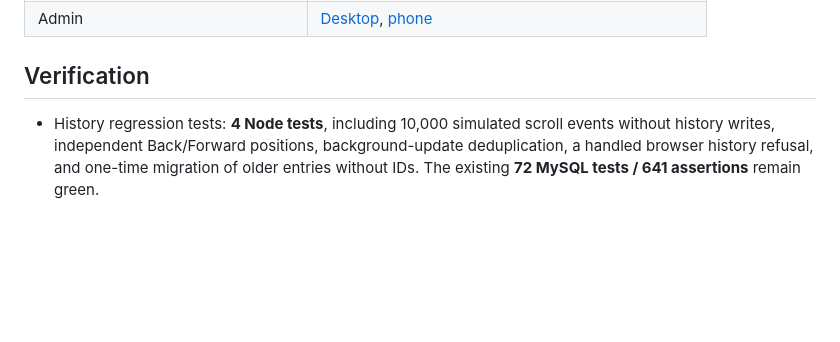
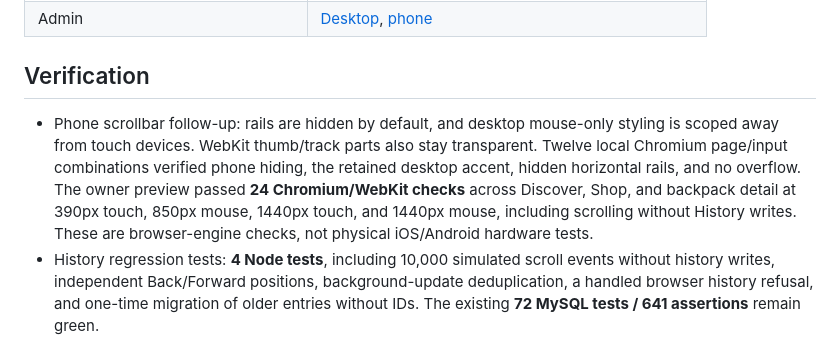
Before and after one commit to zaynab-3/ecommerce-shop, a Markdown page: design-qa.md, the part around the change. Drawn GitHub-style; blank space fills up the shorter version.

```diff
--- a/design-qa.md
+++ b/design-qa.md
@@ -79,6 +79,7 @@ The nonblocking cookie notice explains the existing essential shopping/security
 
 ## Verification
 
+- Phone scrollbar follow-up: rails are hidden by default, and desktop mouse-only styling is scoped away from touch devices. WebKit thumb/track parts also stay transparent. Twelve local Chromium page/input combinations verified phone hiding, the retained desktop accent, hidden horizontal rails, and no overflow. The owner preview passed **24 Chromium/WebKit checks** across Discover, Shop, and backpack detail at 390px touch, 850px mouse, 1440px touch, and 1440px mouse, including scrolling without History writes. These are browser-engine checks, not physical iOS/Android hardware tests.
 - History regression tests: **4 Node tests**, including 10,000 simulated scroll events without history writes, independent Back/Forward positions, background-update deduplication, a handled browser history refusal, and one-time migration of older entries without IDs. The existing **72 MySQL tests / 641 assertions** remain green.
 - Real Firefox sustained scrolling on Discover, Shop, and backpack detail at 412 and 1440px produced **zero scroll-time history calls** and no JavaScript errors. Back/Forward restored 620px and 350px positions without new history calls. The existing eight-width checkout regression and 390/1440px filter, navigation-race, failed-request, and gallery checks also passed with zero document requests or JavaScript errors.
 - Chromium used a plain-HTTP LAN URL and an Android user agent for native touch gestures on Discover, Shop, and backpack detail: no scroll-time history calls, visible scrollbars, or JavaScript errors. Fourteen public/login page-and-width checks verified no link underlines or overflow. A simulated browser `pushState` refusal kept the old catalog and URL visible. Same-page footer-anchor Back/Forward restored the latest scroll positions.
```
Also changed, not shown: docs/VALIDATION.md (+2 -0 lines).
